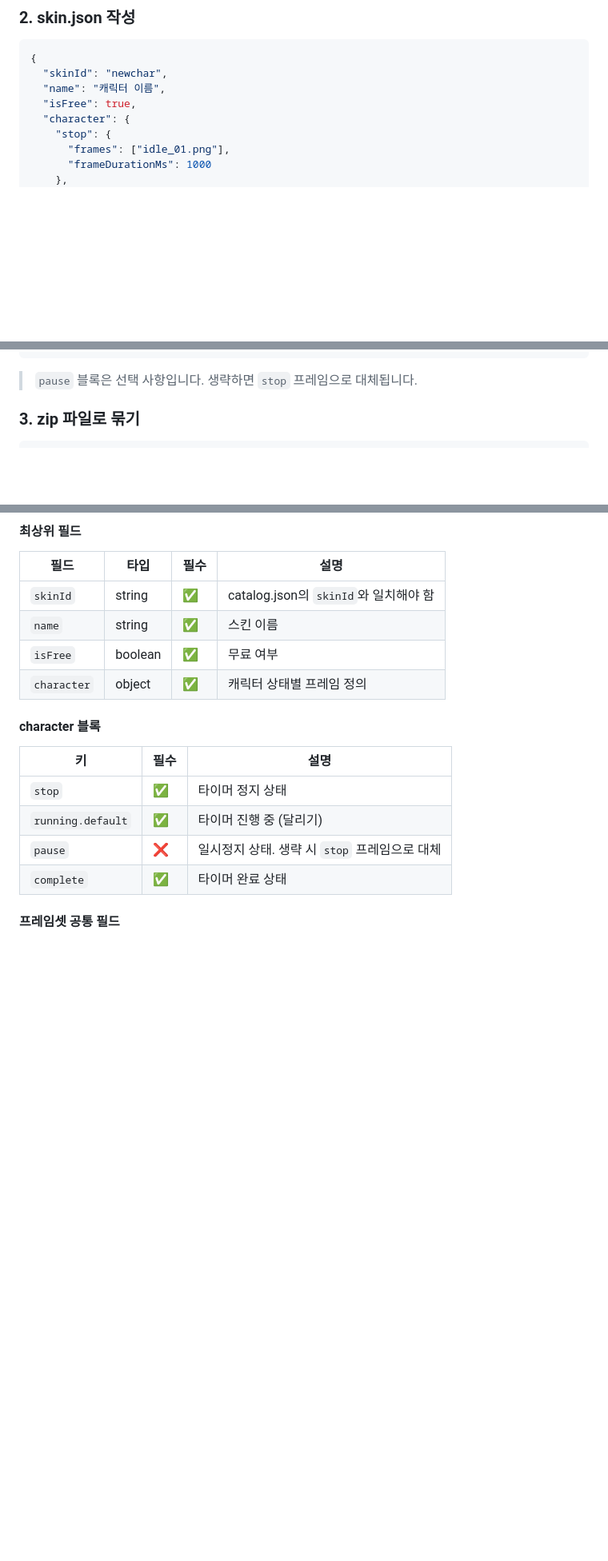
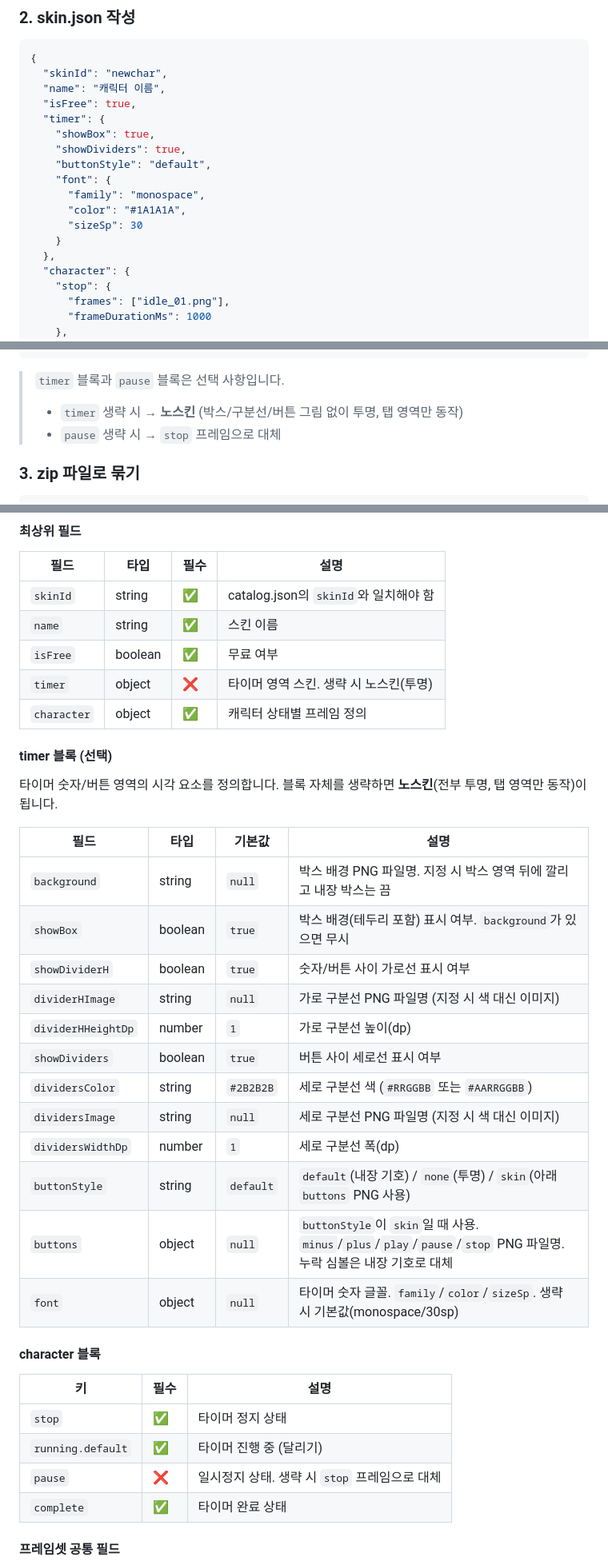
Before and after one commit to shenika27/daintyz_timer_characterList, a Markdown page: README.md, 3 parts joined by grey strips. Shown at 80% size. Rendered like a GitHub page; blank space fills up the shorter version.

````diff
--- a/README.md
+++ b/README.md
@@ -35,6 +35,16 @@ catalog.json        ← 앱이 읽는 스킨 목록
   "skinId": "newchar",
   "name": "캐릭터 이름",
   "isFree": true,
+  "timer": {
+    "showBox": true,
+    "showDividers": true,
+    "buttonStyle": "default",
+    "font": {
+      "family": "monospace",
+      "color": "#1A1A1A",
+      "sizeSp": 30
+    }
+  },
   "character": {
     "stop": {
       "frames": ["idle_01.png"],
@@ -58,7 +68,9 @@ catalog.json        ← 앱이 읽는 스킨 목록
 }
 ```
 
-> `pause` 블록은 선택 사항입니다. 생략하면 `stop` 프레임으로 대체됩니다.
+> `timer` 블록과 `pause` 블록은 선택 사항입니다.
+> - `timer` 생략 시 → **노스킨** (박스/구분선/버튼 그림 없이 투명, 탭 영역만 동작)
+> - `pause` 생략 시 → `stop` 프레임으로 대체
 
 ### 3. zip 파일로 묶기
 
@@ -118,7 +130,27 @@ zip + catalog.json을 커밋 후 push합니다.
 | `skinId` | string | ✅ | catalog.json의 `skinId`와 일치해야 함 |
 | `name` | string | ✅ | 스킨 이름 |
 | `isFree` | boolean | ✅ | 무료 여부 |
+| `timer` | object | ❌ | 타이머 영역 스킨. 생략 시 노스킨(투명) |
 | `character` | object | ✅ | 캐릭터 상태별 프레임 정의 |
+
+#### timer 블록 (선택)
+
+타이머 숫자/버튼 영역의 시각 요소를 정의합니다. 블록 자체를 생략하면 **노스킨**(전부 투명, 탭 영역만 동작)이 됩니다.
+
+| 필드 | 타입 | 기본값 | 설명 |
+|---|---|---|---|
+| `background` | string | `null` | 박스 배경 PNG 파일명. 지정 시 박스 영역 뒤에 깔리고 내장 박스는 끔 |
+| `showBox` | boolean | `true` | 박스 배경(테두리 포함) 표시 여부. `background`가 있으면 무시 |
+| `showDividerH` | boolean | `true` | 숫자/버튼 사이 가로선 표시 여부 |
+| `dividerHImage` | string | `null` | 가로 구분선 PNG 파일명 (지정 시 색 대신 이미지) |
+| `dividerHHeightDp` | number | `1` | 가로 구분선 높이(dp) |
+| `showDividers` | boolean | `true` | 버튼 사이 세로선 표시 여부 |
+| `dividersColor` | string | `#2B2B2B` | 세로 구분선 색 (`#RRGGBB` 또는 `#AARRGGBB`) |
+| `dividersImage` | string | `null` | 세로 구분선 PNG 파일명 (지정 시 색 대신 이미지) |
+| `dividersWidthDp` | number | `1` | 세로 구분선 폭(dp) |
+| `buttonStyle` | string | `default` | `default`(내장 기호) / `none`(투명) / `skin`(아래 `buttons` PNG 사용) |
+| `buttons` | object | `null` | `buttonStyle`이 `skin`일 때 사용. `minus`/`plus`/`play`/`pause`/`stop` PNG 파일명. 누락 심볼은 내장 기호로 대체 |
+| `font` | object | `null` | 타이머 숫자 글꼴. `family`/`color`/`sizeSp`. 생략 시 기본값(monospace/30sp) |
 
 #### character 블록
 
````
